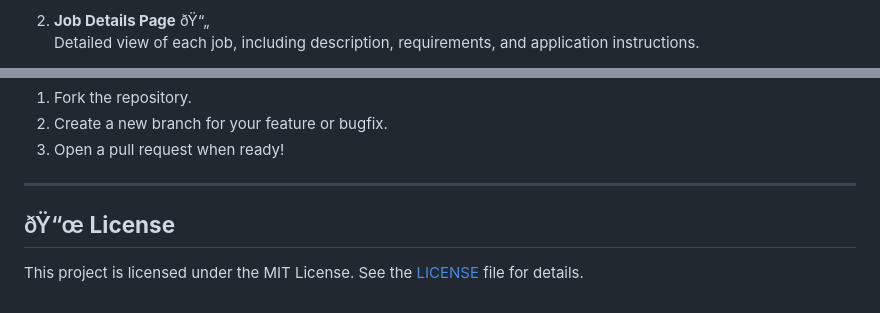
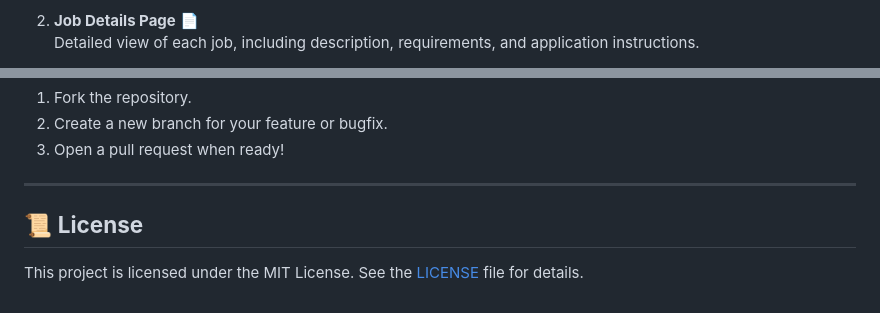
Before and after one commit to Anshu-K-Singh/JobFlow, a Markdown page: README.md, 2 parts joined by grey strips. Drawn GitHub-style.

```diff
--- a/README.md
+++ b/README.md
@@ -24,5 +24,5 @@ Welcome to **JobFlow**! Your go-to platform for browsing job listings and submit
    Users can explore available job opportunities listed on the platform.
 
-2. **Job Details Page** ðŸ“„
+2. **Job Details Page** 📄
    Detailed view of each job, including description, requirements, and application instructions.
 
@@ -129,6 +129,6 @@ We welcome contributions! To contribute:
 
 ---
 
-## ðŸ“œ **License**
+## 📜 **License**
 
 This project is licensed under the MIT License. See the [LICENSE](LICENSE) file for details.
```
Also changed, not shown: other parts of README.md (+24 -24 lines).
